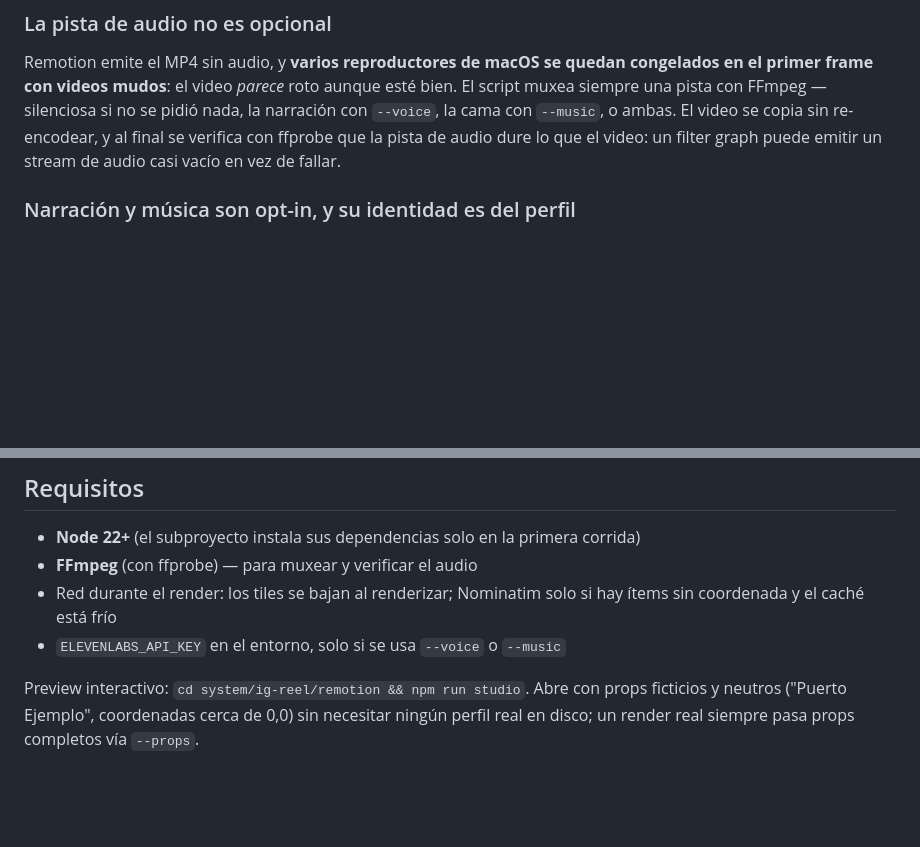
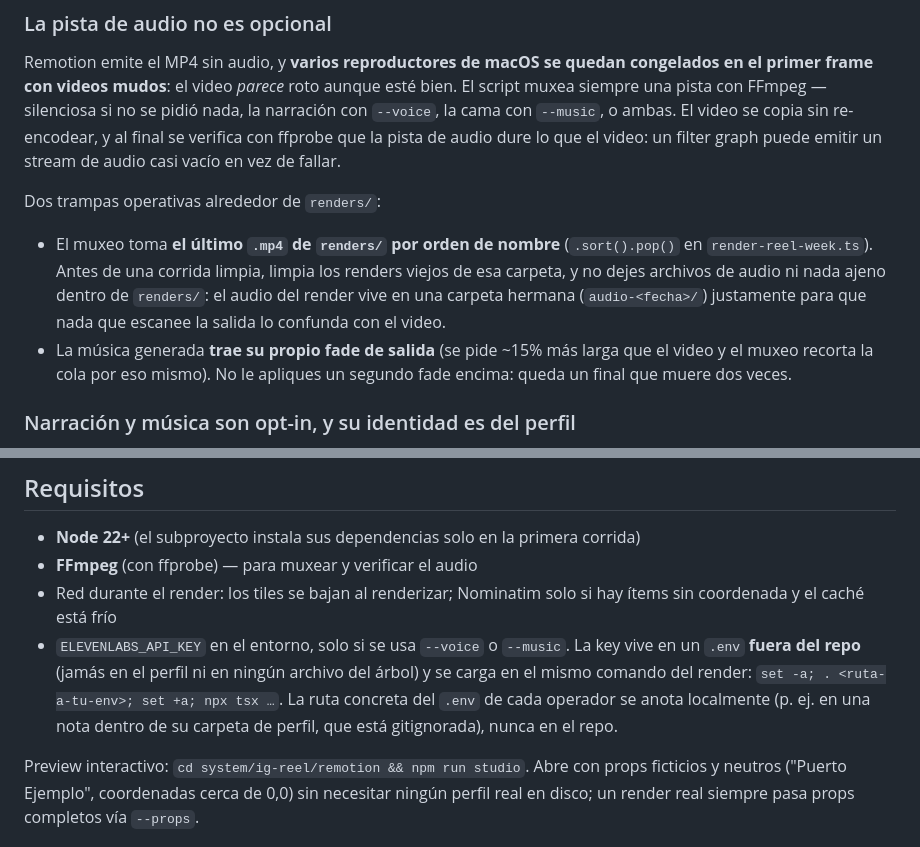
Before and after one commit to rodrvc/personal-brand, a Markdown page: system/ig-reel/README.md, 2 parts joined by grey strips. GitHub-like rendering; blank space fills up the shorter version.

Commit message:
Update reel docs for the Remotion + MapLibre engine (#5)
The generar-reel-semana skill still described the retired SVG renderer:
HyperFrames + GSAP as the engine, Overpass as a map dependency, a 3-6
curation range, and map.reference_types as something to ask for. The
engine now renders with Remotion + MapLibre (CARTO tiles, mandatory
attribution), talks only to Nominatim (180-day cache), and validates
curation.count between 2 and 6; the reel-week recipe example carried
the same stale 3-6 comment.

Also document in system/ig-reel/README.md how the ElevenLabs key is
loaded from an out-of-repo .env, and two output traps: the mux picks
the last .mp4 in renders/ by name order, and generated music already
carries its own fade-out.

Co-authored-by: Claude Fable 5 <noreply@anthropic.com>

```diff
--- a/system/ig-reel/README.md
+++ b/system/ig-reel/README.md
@@ -142,6 +142,18 @@ El video se copia sin re-encodear, y al final se verifica con ffprobe que la
 pista de audio dure lo que el video: un filter graph puede emitir un stream de
 audio casi vacío en vez de fallar.
 
+Dos trampas operativas alrededor de `renders/`:
+
+- El muxeo toma **el último `.mp4` de `renders/` por orden de nombre**
+  (`.sort().pop()` en `render-reel-week.ts`). Antes de una corrida limpia,
+  limpia los renders viejos de esa carpeta, y no dejes archivos de audio ni
+  nada ajeno dentro de `renders/`: el audio del render vive en una carpeta
+  hermana (`audio-<fecha>/`) justamente para que nada que escanee la salida
+  lo confunda con el video.
+- La música generada **trae su propio fade de salida** (se pide ~15% más
+  larga que el video y el muxeo recorta la cola por eso mismo). No le
+  apliques un segundo fade encima: queda un final que muere dos veces.
+
 ### Narración y música son opt-in, y su identidad es del perfil
 
 `--voice <script.txt>` narra un guion que se le entrega — el motor sabe
@@ -161,7 +173,12 @@ guion más largo que el video falla con mensaje, no se corta a mitad de frase.
 - **FFmpeg** (con ffprobe) — para muxear y verificar el audio
 - Red durante el render: los tiles se bajan al renderizar; Nominatim solo si
   hay ítems sin coordenada y el caché está frío
-- `ELEVENLABS_API_KEY` en el entorno, solo si se usa `--voice` o `--music`
+- `ELEVENLABS_API_KEY` en el entorno, solo si se usa `--voice` o `--music`.
+  La key vive en un `.env` **fuera del repo** (jamás en el perfil ni en ningún
+  archivo del árbol) y se carga en el mismo comando del render:
+  `set -a; . <ruta-a-tu-env>; set +a; npx tsx …`. La ruta concreta del `.env`
+  de cada operador se anota localmente (p. ej. en una nota dentro de su
+  carpeta de perfil, que está gitignorada), nunca en el repo.
 
 Preview interactivo: `cd system/ig-reel/remotion && npm run studio`. Abre con
 props ficticios y neutros ("Puerto Ejemplo", coordenadas cerca de 0,0) sin
```
Also changed, not shown: system/recipes/reel-week.md (+1 -1 lines), 1 other file.
